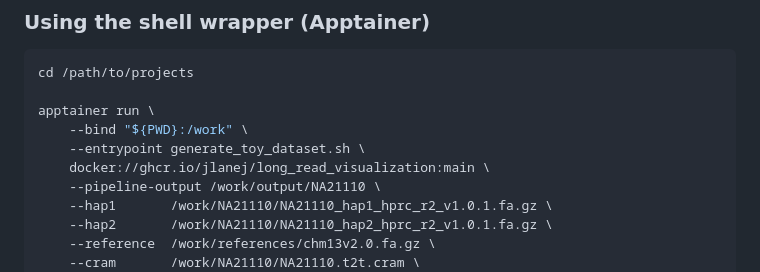
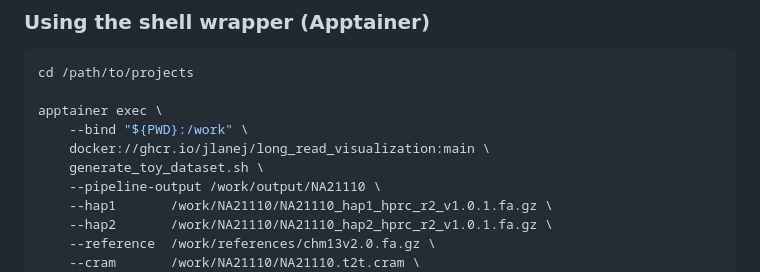
Before and after one commit to jlanej/long_read_visualization, a Markdown page: docs/toy_dataset.md, the part around the change. GitHub-like rendering.

````diff
--- a/docs/toy_dataset.md
+++ b/docs/toy_dataset.md
@@ -181,10 +181,10 @@ apptainer run \
 ```bash
 cd /path/to/projects
 
-apptainer run \
+apptainer exec \
     --bind "${PWD}:/work" \
-    --entrypoint generate_toy_dataset.sh \
     docker://ghcr.io/jlanej/long_read_visualization:main \
+    generate_toy_dataset.sh \
     --pipeline-output /work/output/NA21110 \
     --hap1       /work/NA21110/NA21110_hap1_hprc_r2_v1.0.1.fa.gz \
     --hap2       /work/NA21110/NA21110_hap2_hprc_r2_v1.0.1.fa.gz \
````
Also changed, not shown: README.md (+2 -2 lines).
